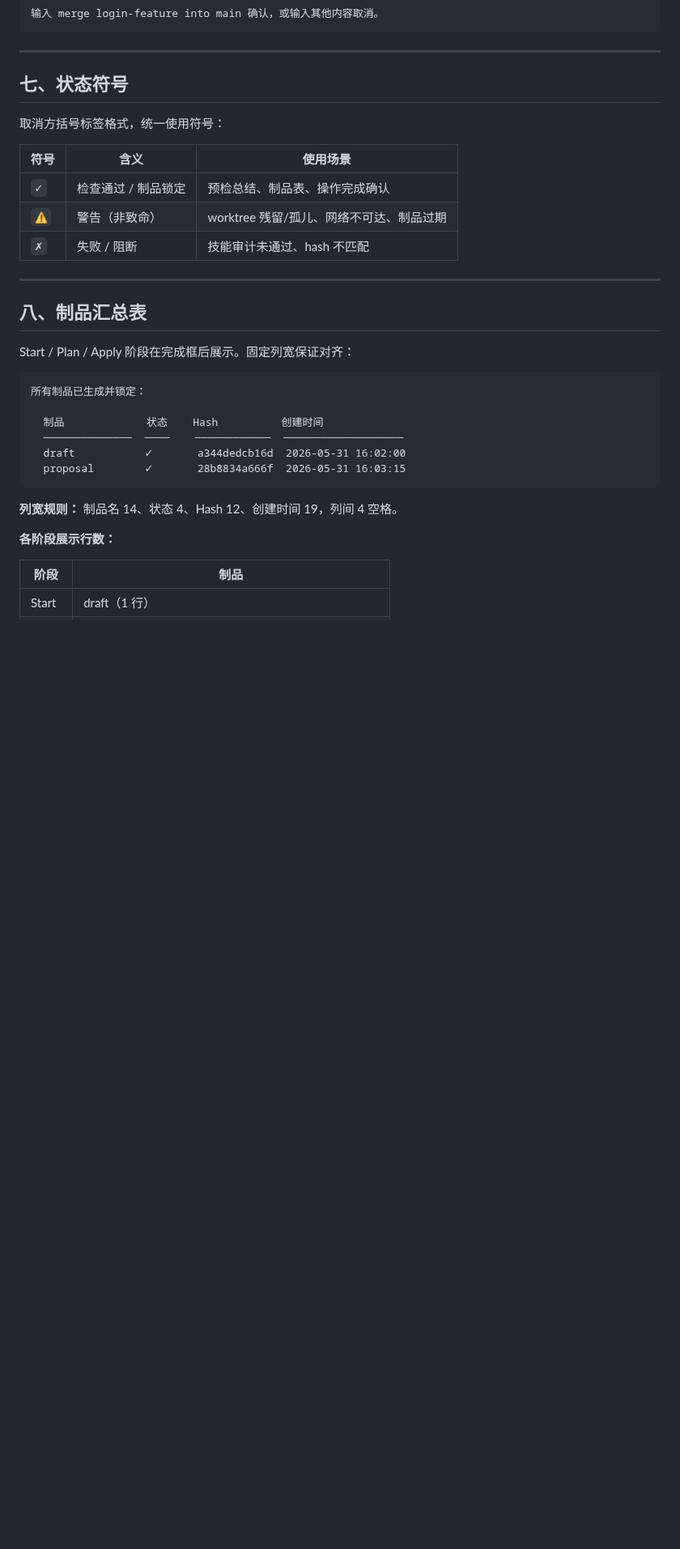
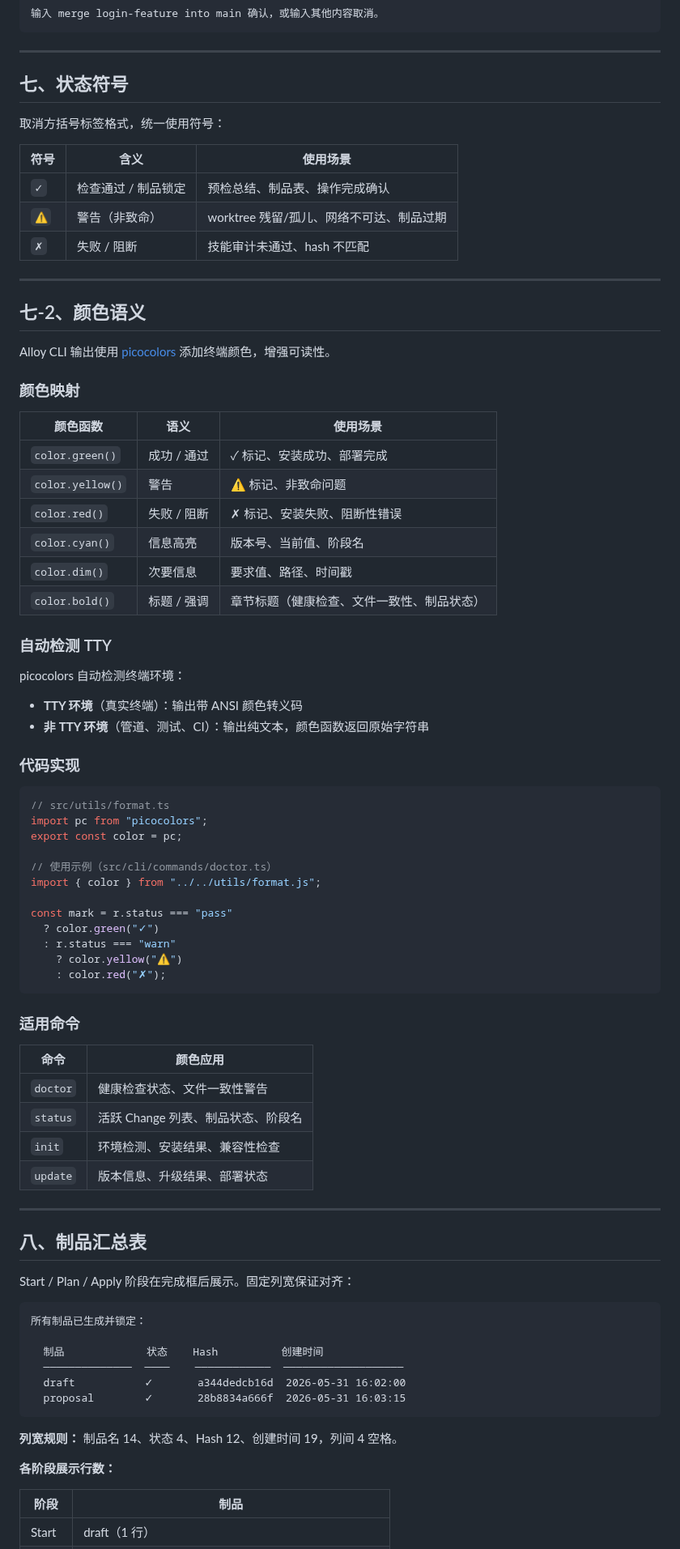
Before and after one commit to Rushing0711/alloy, a Markdown page: docs/alloy-visual-spec.md, the part around the change. Shown at 81% size. GitHub-like rendering; blank space fills up the shorter version.

Commit message:
docs: alloy-visual-spec 添加颜色语义规范
Co-Authored-By: Claude Opus 4.7 <noreply@anthropic.com>

````diff
--- a/docs/alloy-visual-spec.md
+++ b/docs/alloy-visual-spec.md
@@ -272,6 +272,56 @@ draft 较特殊——审批嵌入 brainstorming 对话流程，不走独立审
 
 ---
 
+## 七-2、颜色语义
+
+Alloy CLI 输出使用 [picocolors](https://github.com/alexeyraspopov/picocolors) 添加终端颜色，增强可读性。
+
+### 颜色映射
+
+| 颜色函数 | 语义 | 使用场景 |
+|----------|------|---------|
+| `color.green()` | 成功 / 通过 | ✓ 标记、安装成功、部署完成 |
+| `color.yellow()` | 警告 | ⚠️ 标记、非致命问题 |
+| `color.red()` | 失败 / 阻断 | ✗ 标记、安装失败、阻断性错误 |
+| `color.cyan()` | 信息高亮 | 版本号、当前值、阶段名 |
+| `color.dim()` | 次要信息 | 要求值、路径、时间戳 |
+| `color.bold()` | 标题 / 强调 | 章节标题（健康检查、文件一致性、制品状态） |
+
+### 自动检测 TTY
+
+picocolors 自动检测终端环境：
+
+- **TTY 环境**（真实终端）：输出带 ANSI 颜色转义码
+- **非 TTY 环境**（管道、测试、CI）：输出纯文本，颜色函数返回原始字符串
+
+### 代码实现
+
+```typescript
+// src/utils/format.ts
+import pc from "picocolors";
+export const color = pc;
+
+// 使用示例（src/cli/commands/doctor.ts）
+import { color } from "../../utils/format.js";
+
+const mark = r.status === "pass"
+  ? color.green("✓")
+  : r.status === "warn"
+    ? color.yellow("⚠️")
+    : color.red("✗");
+```
+
+### 适用命令
+
+| 命令 | 颜色应用 |
+|------|---------|
+| `doctor` | 健康检查状态、文件一致性警告 |
+| `status` | 活跃 Change 列表、制品状态、阶段名 |
+| `init` | 环境检测、安装结果、兼容性检查 |
+| `update` | 版本信息、升级结果、部署状态 |
+
+---
+
 ## 八、制品汇总表
 
 Start / Plan / Apply 阶段在完成框后展示。固定列宽保证对齐：
````
